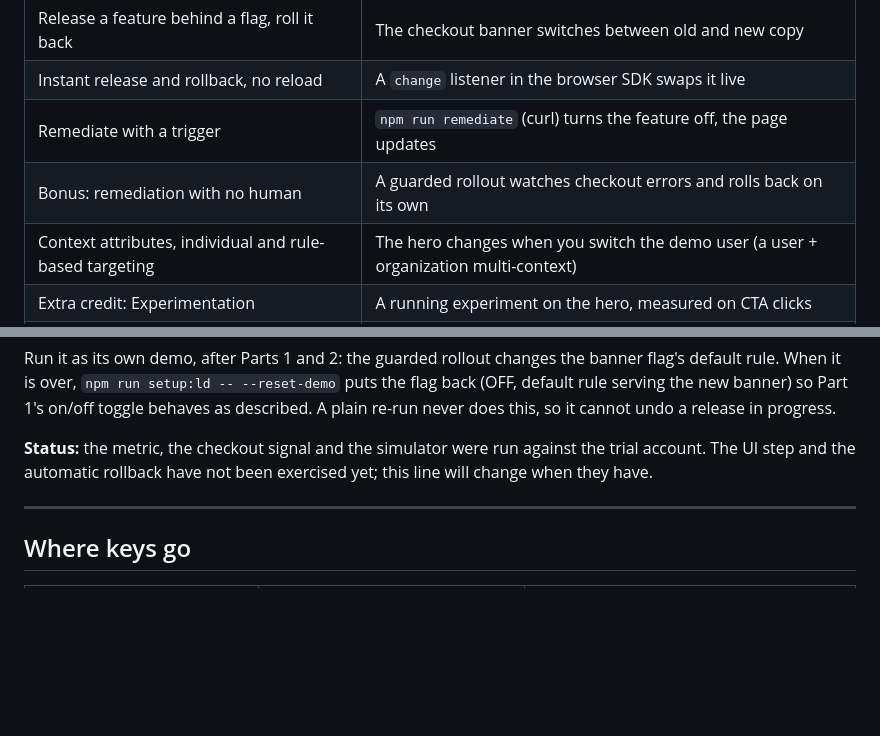
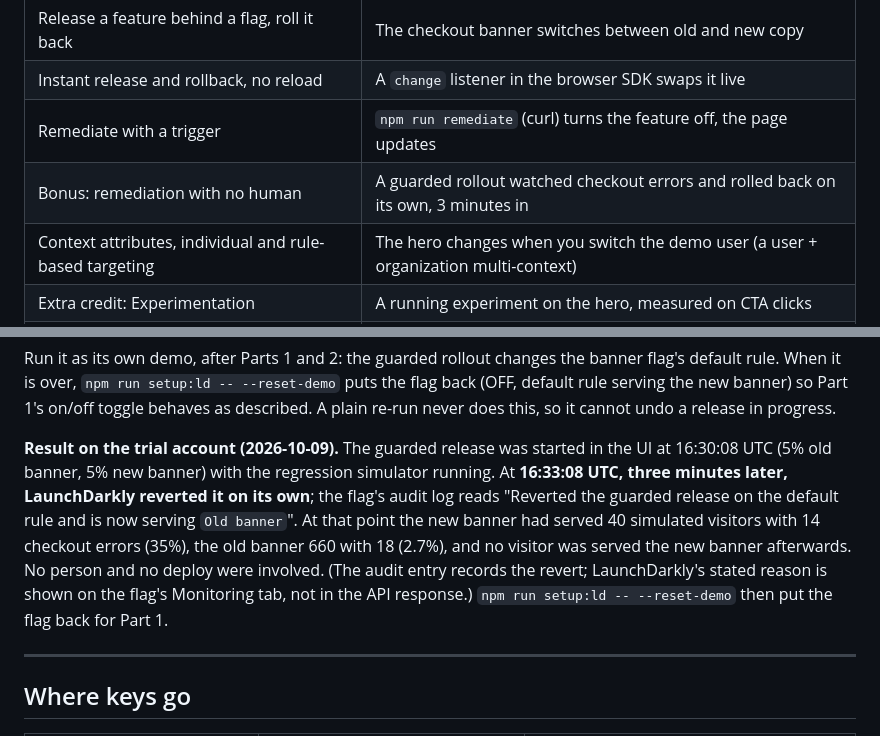
Before and after one commit to andreybuilt/launchdarkly-se-exercise, a Markdown page: README.md, 2 parts joined by grey strips. GitHub-like rendering; blank space fills up the shorter version.

Commit message:
README: guarded rollout result (LaunchDarkly reverted the release on its own, 3 minutes in)
Co-Authored-By: Claude Opus 5.5 <noreply@anthropic.com>

```diff
--- a/README.md
+++ b/README.md
@@ -11,7 +11,7 @@ concept in the exercise is something you can see happen on the page.
 | Release a feature behind a flag, roll it back | The checkout banner switches between old and new copy |
 | Instant release and rollback, no reload | A `change` listener in the browser SDK swaps it live |
 | Remediate with a trigger | `npm run remediate` (curl) turns the feature off, the page updates |
-| Bonus: remediation with no human | A guarded rollout watches checkout errors and rolls back on its own |
+| Bonus: remediation with no human | A guarded rollout watched checkout errors and rolled back on its own, 3 minutes in |
 | Context attributes, individual and rule-based targeting | The hero changes when you switch the demo user (a user + organization multi-context) |
 | Extra credit: Experimentation | A running experiment on the hero, measured on CTA clicks |
 | Extra credit: AI Configs | A support chat whose prompt, model and model settings come from LaunchDarkly |
@@ -304,9 +304,17 @@ puts the flag back (OFF, default rule serving the new banner) so Part 1's
 on/off toggle behaves as described. A plain re-run never does this, so it
 cannot undo a release in progress.
 
-**Status:** the metric, the checkout signal and the simulator were run against
-the trial account. The UI step and the automatic rollback have not been
-exercised yet; this line will change when they have.
+**Result on the trial account (2026-10-09).** The guarded release was started
+in the UI at 16:30:08 UTC (5% old banner, 5% new banner) with the regression
+simulator running. At **16:33:08 UTC, three minutes later, LaunchDarkly
+reverted it on its own**; the flag's audit log reads "Reverted the guarded
+release on the default rule and is now serving `Old banner`". At that point the
+new banner had served 40 simulated visitors with 14 checkout errors (35%), the
+old banner 660 with 18 (2.7%), and no visitor was served the new banner
+afterwards. No person and no deploy were involved. (The audit entry records the
+revert; LaunchDarkly's stated reason is shown on the flag's Monitoring tab, not
+in the API response.) `npm run setup:ld -- --reset-demo` then put the flag back
+for Part 1.
 
 ---
 
```
